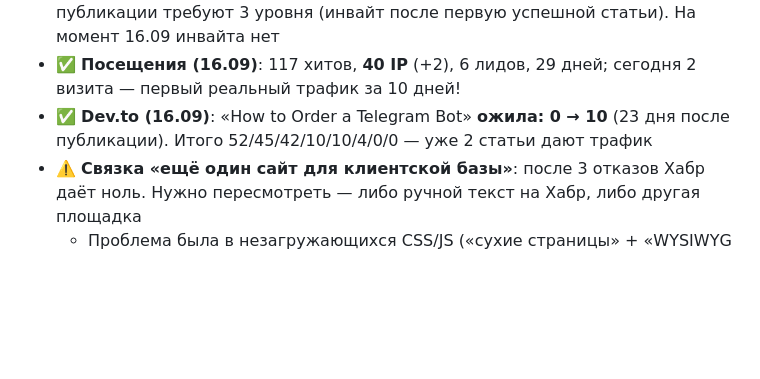
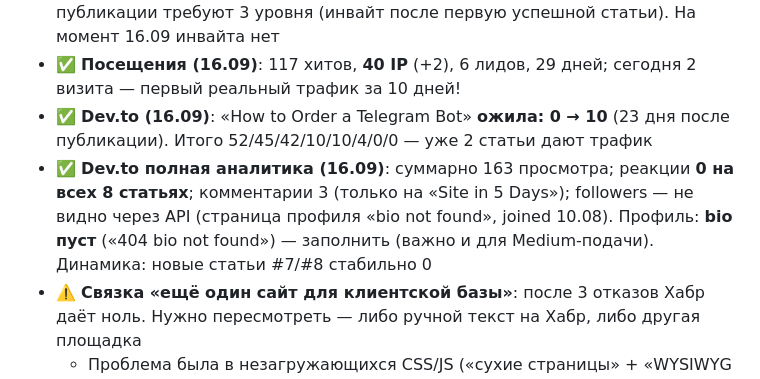
Before and after one commit to uriy-as/uriy-as.github.io, a Markdown page: AGENTS.md, the part around the change. Rendered like a GitHub page; blank space fills up the shorter version.

Commit message:
Auto-deploy: 2026-09-15T16:42:41

```diff
--- a/AGENTS.md
+++ b/AGENTS.md
@@ -334,6 +334,7 @@
 - ✅ **Факт**: Habr плюсанул карму (06.09) — аккаунт прогревается, но публикации требуют 3 уровня (инвайт после первую успешной статьи). На момент 16.09 инвайта нет
 - ✅ **Посещения (16.09)**: 117 хитов, **40 IP** (+2), 6 лидов, 29 дней; сегодня 2 визита — первый реальный трафик за 10 дней!
 - ✅ **Dev.to (16.09)**: «How to Order a Telegram Bot» **ожила: 0 → 10** (23 дня после публикации). Итого 52/45/42/10/10/4/0/0 — уже 2 статьи дают трафик
+- ✅ **Dev.to полная аналитика (16.09)**: суммарно 163 просмотра; реакции **0 на всех 8 статьях**; комментарии 3 (только на «Site in 5 Days»); followers — не видно через API (страница профиля «bio not found», joined 10.08). Профиль: **bio пуст** («404 bio not found») — заполнить (важно и для Medium-подачи). Динамика: новые статьи #7/#8 стабильно 0
 - ⚠️ **Связка «ещё один сайт для клиентской базы»**: после 3 отказов Хабр даёт ноль. Нужно пересмотреть — либо ручной текст на Хабр, либо другая площадка
   - Проблема была в незагружающихся CSS/JS («сухие страницы» + «WYSIWYG Loading...») — скорее всего блокировка статики расширениями/кешем браузера
   - Публикация прошла после обновления интерфейса Хабра (меню изменилось: Курс ИИ, Маркет, Викторина, Словомер)
```
